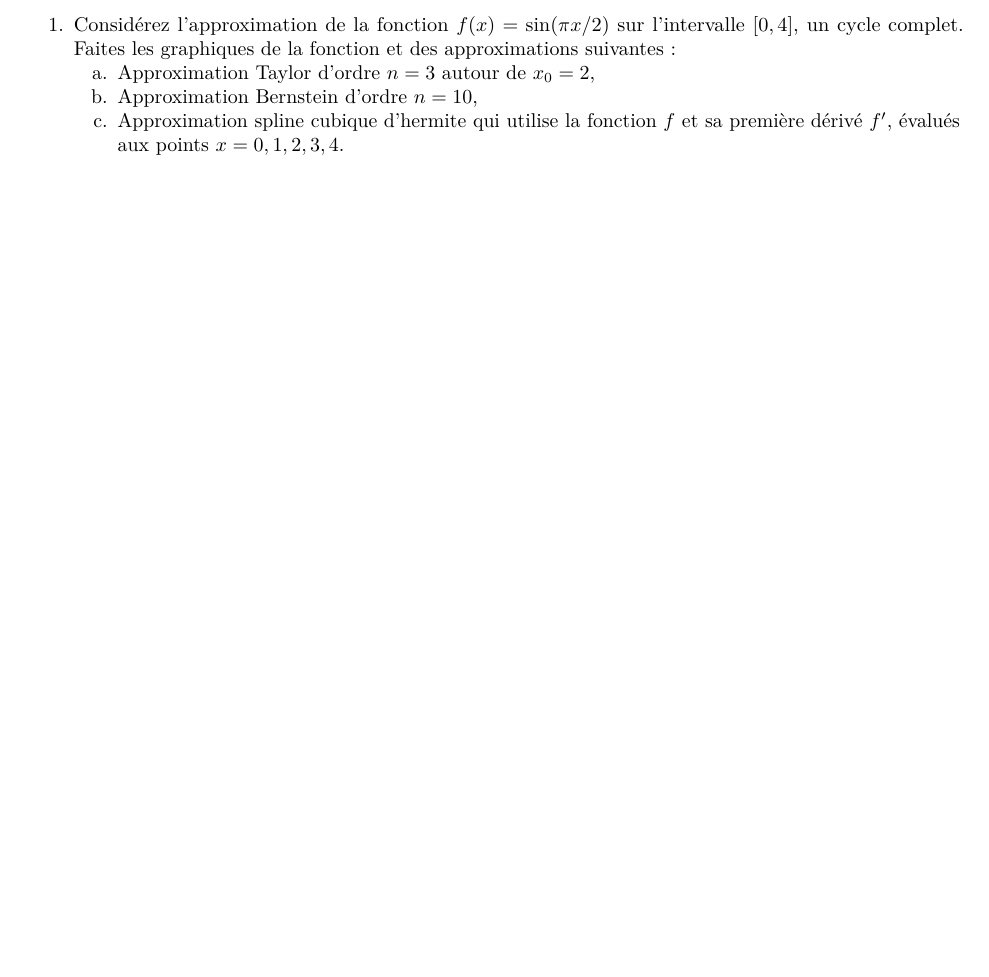
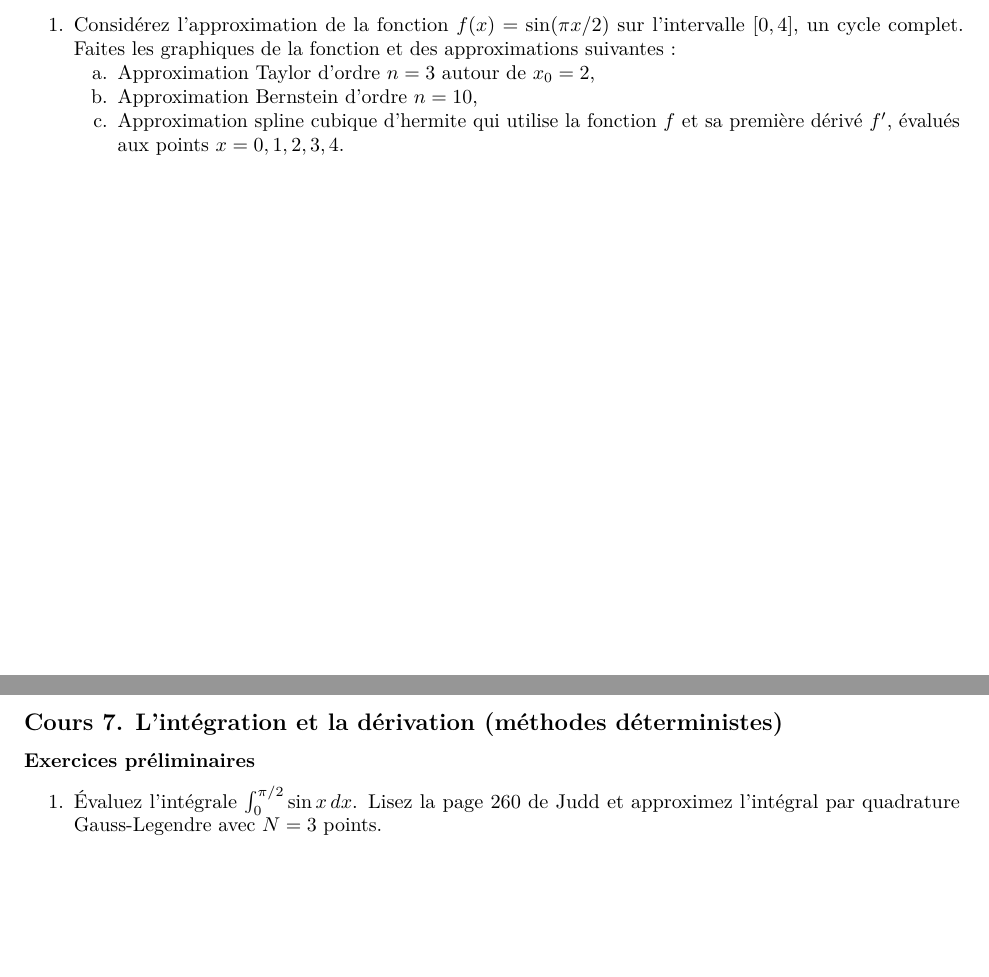
Before and after one commit to mccauslw/ECN-6338, an R Markdown document (Exercices.Rmd): part of page 6 of 6 before the commit and two parts of pages 6 and 7 of 7 after it, the two joined at a grey line, cut so that both start at the same text, the shorter picture padded with empty space. The pictures show the output file Exercices.pdf that the author committed with the source.

Commit message:
Add preliminary exercise for Cours 7, integration

```diff
--- a/Exercices.Rmd
+++ b/Exercices.Rmd
@@ -214,3 +214,13 @@ Faites les graphiques de la fonction et des approximations suivantes :
     a. Approximation Bernstein d'ordre $n=10$,
     a. Approximation spline cubique d'hermite qui utilise la fonction $f$ et sa
     première dérivé $f'$, évalués aux points $x=0,1,2,3,4$.
+
+\pagebreak
+
+## Cours 7. L'intégration et la dérivation (méthodes déterministes)
+
+### Exercices préliminaires
+
+1. Évaluez l'intégrale $\int_0^{\pi/2} \sin x\, dx$.
+Lisez la page 260 de Judd et approximez l'intégral par quadrature
+Gauss-Legendre avec $N=3$ points.
```
Also changed, not shown: Exercices.pdf.
